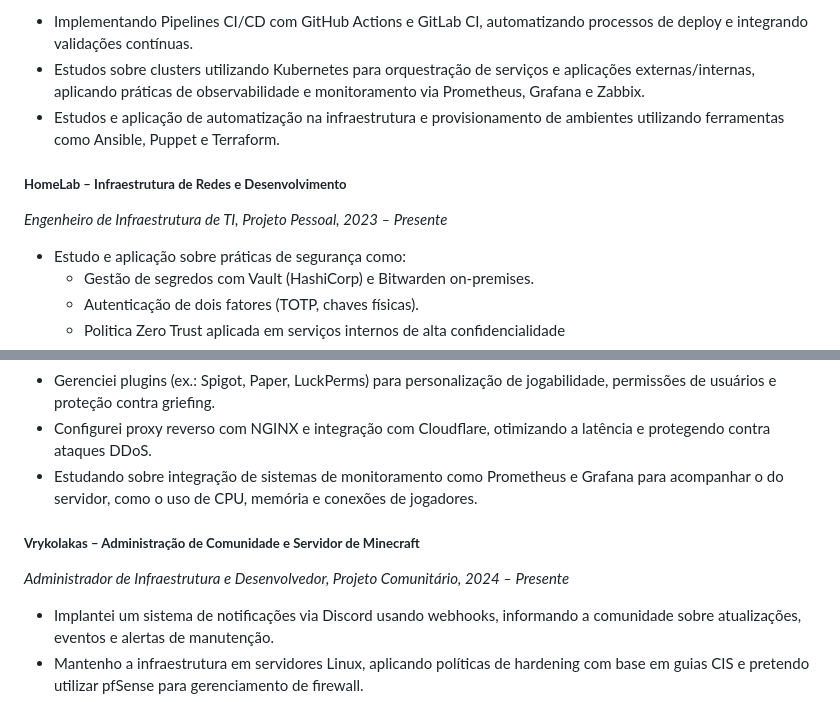
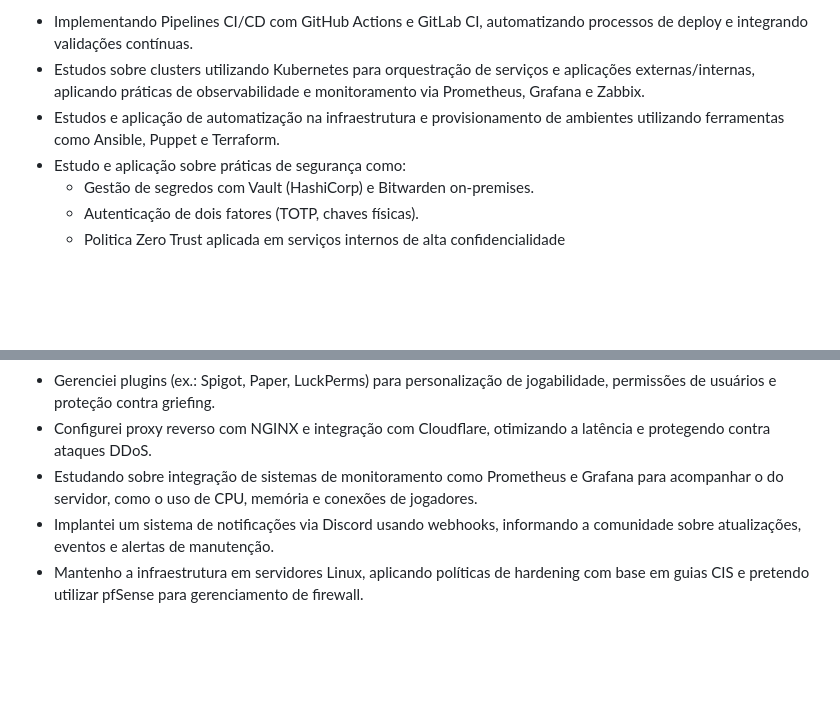
Before and after one commit to paodelonga/vitae, a Markdown page: curriculum-abiel_mendes-pt_br-full.md, 2 parts joined by grey strips. GitHub-like rendering; blank space fills up the shorter version.

```diff
--- a/curriculum-abiel_mendes-pt_br-full.md
+++ b/curriculum-abiel_mendes-pt_br-full.md
@@ -115,10 +109,6 @@ Atividades e Realizações:
 - Implementando Pipelines CI/CD com GitHub Actions e GitLab CI, automatizando processos de deploy e integrando validações contínuas.
 - Estudos sobre clusters utilizando Kubernetes para orquestração de serviços e aplicações externas/internas, aplicando práticas de observabilidade e monitoramento via Prometheus, Grafana e Zabbix.
 - Estudos e aplicação de automatização na infraestrutura e provisionamento de ambientes utilizando ferramentas como Ansible, Puppet e Terraform.
-
-##### **HomeLab – Infraestrutura de Redes e Desenvolvimento**
-_Engenheiro de Infraestrutura de TI, Projeto Pessoal, 2023 – Presente_
-
 - Estudo e aplicação sobre práticas de segurança como:
     - Gestão de segredos com Vault (HashiCorp) e Bitwarden on-premises.
     - Autenticação de dois fatores (TOTP, chaves físicas).
@@ -142,11 +132,6 @@ Administro e contribuo para a Vrykolakas, uma comunidade de Minecraft focada em
 - Gerenciei plugins (ex.: Spigot, Paper, LuckPerms) para personalização de jogabilidade, permissões de usuários e proteção contra griefing.
 - Configurei proxy reverso com NGINX e integração com Cloudflare, otimizando a latência e protegendo contra ataques DDoS.
 - Estudando sobre integração de sistemas de monitoramento como Prometheus e Grafana para acompanhar o do servidor, como o uso de CPU, memória e conexões de jogadores.
-
-##### **Vrykolakas – Administração de Comunidade e Servidor de Minecraft**
-
-_Administrador de Infraestrutura e Desenvolvedor, Projeto Comunitário, 2024 – Presente_
-
 - Implantei um sistema de notificações via Discord usando webhooks, informando a comunidade sobre atualizações, eventos e alertas de manutenção.
 - Mantenho a infraestrutura em servidores Linux, aplicando políticas de hardening com base em guias CIS e pretendo utilizar pfSense para gerenciamento de firewall.
 - Estou documentando a configuração do servidor e processos da comunidade em nossa [página](https://vrykolakas.space), incluindo guias para instalação de mods e administração de plugins.
```
Also changed, not shown: other parts of curriculum-abiel_mendes-pt_br-full.md (+39 -45 lines), curriculum-abiel_mendes-pt_br-grupo_ntsec-minimal.md (+13 -15 lines), curriculum-abiel_mendes-pt_br-minimal.md (+25 -26 lines).
